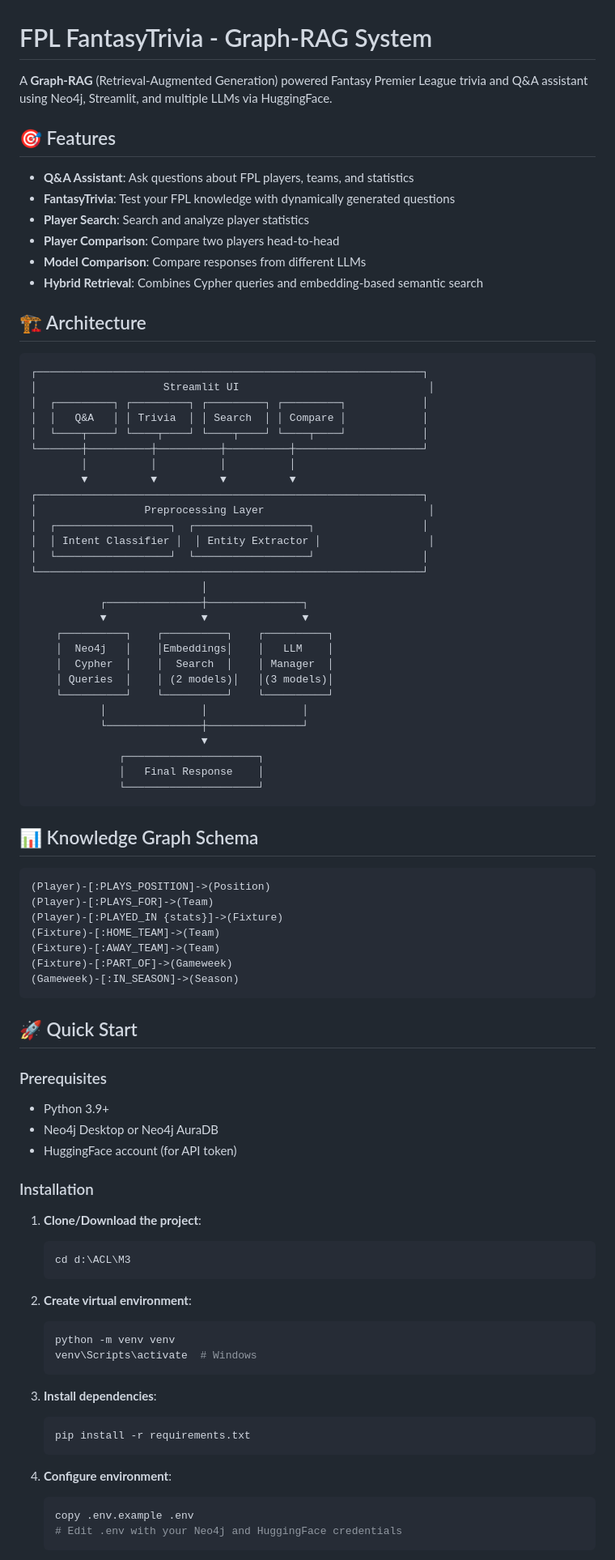
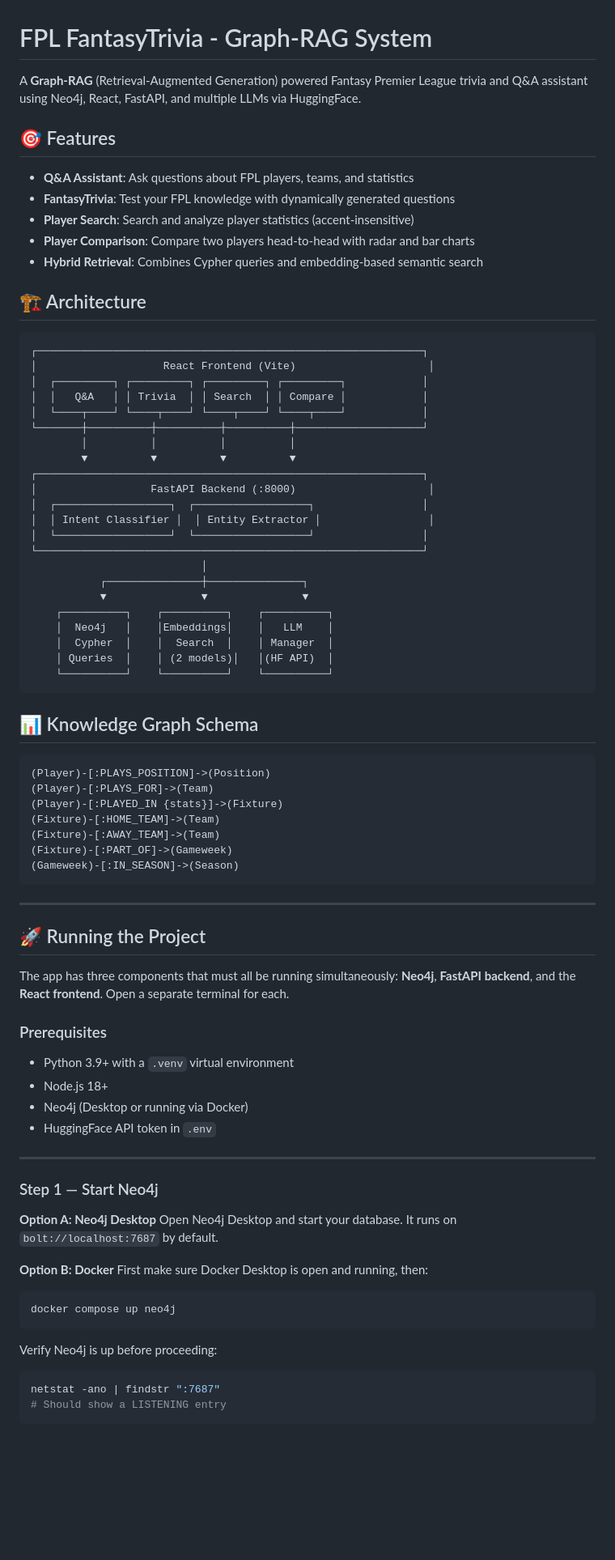
Before and after one commit to youssef20031/ACL_M3, a Markdown page: README.md, the part around one of its changes. Shown at 81% size. Drawn GitHub-style; blank space fills up the shorter version.

````diff
--- a/README.md
+++ b/README.md
@@ -1,21 +1,20 @@
 # FPL FantasyTrivia - Graph-RAG System
 
-A **Graph-RAG** (Retrieval-Augmented Generation) powered Fantasy Premier League trivia and Q&A assistant using Neo4j, Streamlit, and multiple LLMs via HuggingFace.
+A **Graph-RAG** (Retrieval-Augmented Generation) powered Fantasy Premier League trivia and Q&A assistant using Neo4j, React, FastAPI, and multiple LLMs via HuggingFace.
 
 ## 🎯 Features
 
 - **Q&A Assistant**: Ask questions about FPL players, teams, and statistics
 - **FantasyTrivia**: Test your FPL knowledge with dynamically generated questions
-- **Player Search**: Search and analyze player statistics
-- **Player Comparison**: Compare two players head-to-head
-- **Model Comparison**: Compare responses from different LLMs
+- **Player Search**: Search and analyze player statistics (accent-insensitive)
+- **Player Comparison**: Compare two players head-to-head with radar and bar charts
 - **Hybrid Retrieval**: Combines Cypher queries and embedding-based semantic search
 
 ## 🏗️ Architecture
 
 ```
 ┌─────────────────────────────────────────────────────────────┐
-│                    Streamlit UI                              │
+│                    React Frontend (Vite)                     │
 │  ┌─────────┐ ┌─────────┐ ┌─────────┐ ┌─────────┐            │
 │  │   Q&A   │ │ Trivia  │ │ Search  │ │ Compare │            │
 │  └────┬────┘ └────┬────┘ └────┬────┘ └────┬────┘            │
@@ -23,7 +22,7 @@ A **Graph-RAG** (Retrieval-Augmented Generation) powered Fantasy Premier League
         │          │          │          │
         ▼          ▼          ▼          ▼
 ┌─────────────────────────────────────────────────────────────┐
-│                 Preprocessing Layer                          │
+│                  FastAPI Backend (:8000)                     │
 │  ┌──────────────────┐  ┌──────────────────┐                 │
 │  │ Intent Classifier │  │ Entity Extractor │                 │
 │  └──────────────────┘  └──────────────────┘                 │
@@ -34,14 +33,8 @@ A **Graph-RAG** (Retrieval-Augmented Generation) powered Fantasy Premier League
     ┌──────────┐    ┌──────────┐    ┌──────────┐
     │  Neo4j   │    │Embeddings│    │   LLM    │
     │  Cypher  │    │  Search  │    │ Manager  │
-    │ Queries  │    │ (2 models)│   │(3 models)│
+    │ Queries  │    │ (2 models)│   │(HF API)  │
     └──────────┘    └──────────┘    └──────────┘
-           │               │               │
-           └───────────────┼───────────────┘
-                           ▼
-              ┌─────────────────────┐
-              │   Final Response    │
-              └─────────────────────┘
 ```
 
 ## 📊 Knowledge Graph Schema
@@ -56,35 +49,35 @@ A **Graph-RAG** (Retrieval-Augmented Generation) powered Fantasy Premier League
 (Gameweek)-[:IN_SEASON]->(Season)
 ```
 
-## 🚀 Quick Start
+---
+
+## 🚀 Running the Project
+
+The app has three components that must all be running simultaneously: **Neo4j**, **FastAPI backend**, and the **React frontend**. Open a separate terminal for each.
 
 ### Prerequisites
 
-- Python 3.9+
-- Neo4j Desktop or Neo4j AuraDB
-- HuggingFace account (for API token)
+- Python 3.9+ with a `.venv` virtual environment
+- Node.js 18+
+- Neo4j (Desktop or running via Docker)
+- HuggingFace API token in `.env`
 
-### Installation
+---
 
-1. **Clone/Download the project**:
-   ```bash
-   cd d:\ACL\M3
-   ```
+### Step 1 — Start Neo4j
 
-2. **Create virtual environment**:
-   ```bash
-   python -m venv venv
-   venv\Scripts\activate  # Windows
-   ```
+**Option A: Neo4j Desktop**
+Open Neo4j Desktop and start your database. It runs on `bolt://localhost:7687` by default.
 
-3. **Install dependencies**:
-   ```bash
-   pip install -r requirements.txt
-   ```
+**Option B: Docker**
+First make sure Docker Desktop is open and running, then:
+```powershell
+docker compose up neo4j
+```
 
-4. **Configure environment**:
-   ```bash
-   copy .env.example .env
-   # Edit .env with your Neo4j and HuggingFace credentials
-   ```
+Verify Neo4j is up before proceeding:
+```powershell
+netstat -ano | findstr ":7687"
+# Should show a LISTENING entry
+```
 
````
Also changed, not shown: other parts of README.md (+145 -69 lines).
